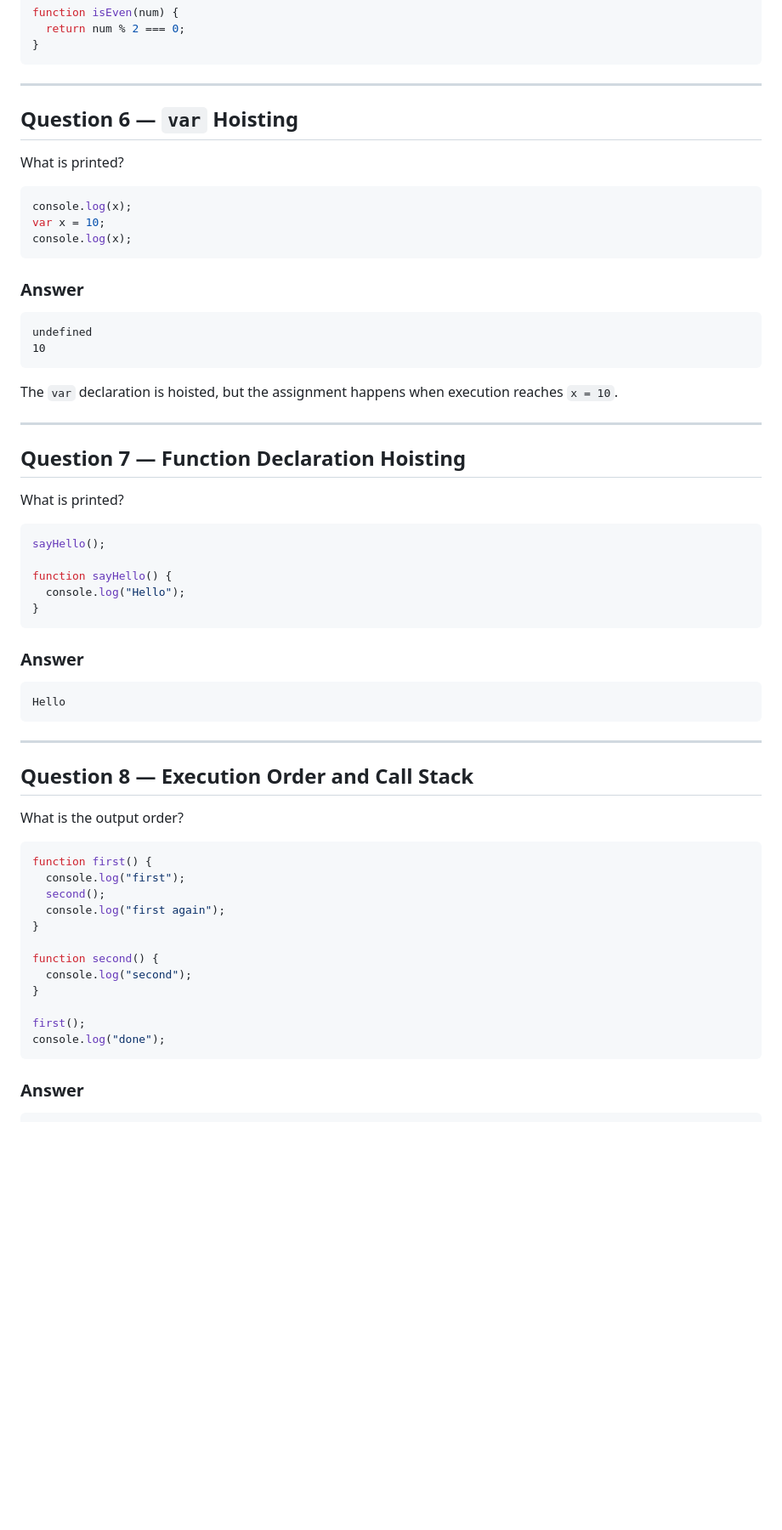
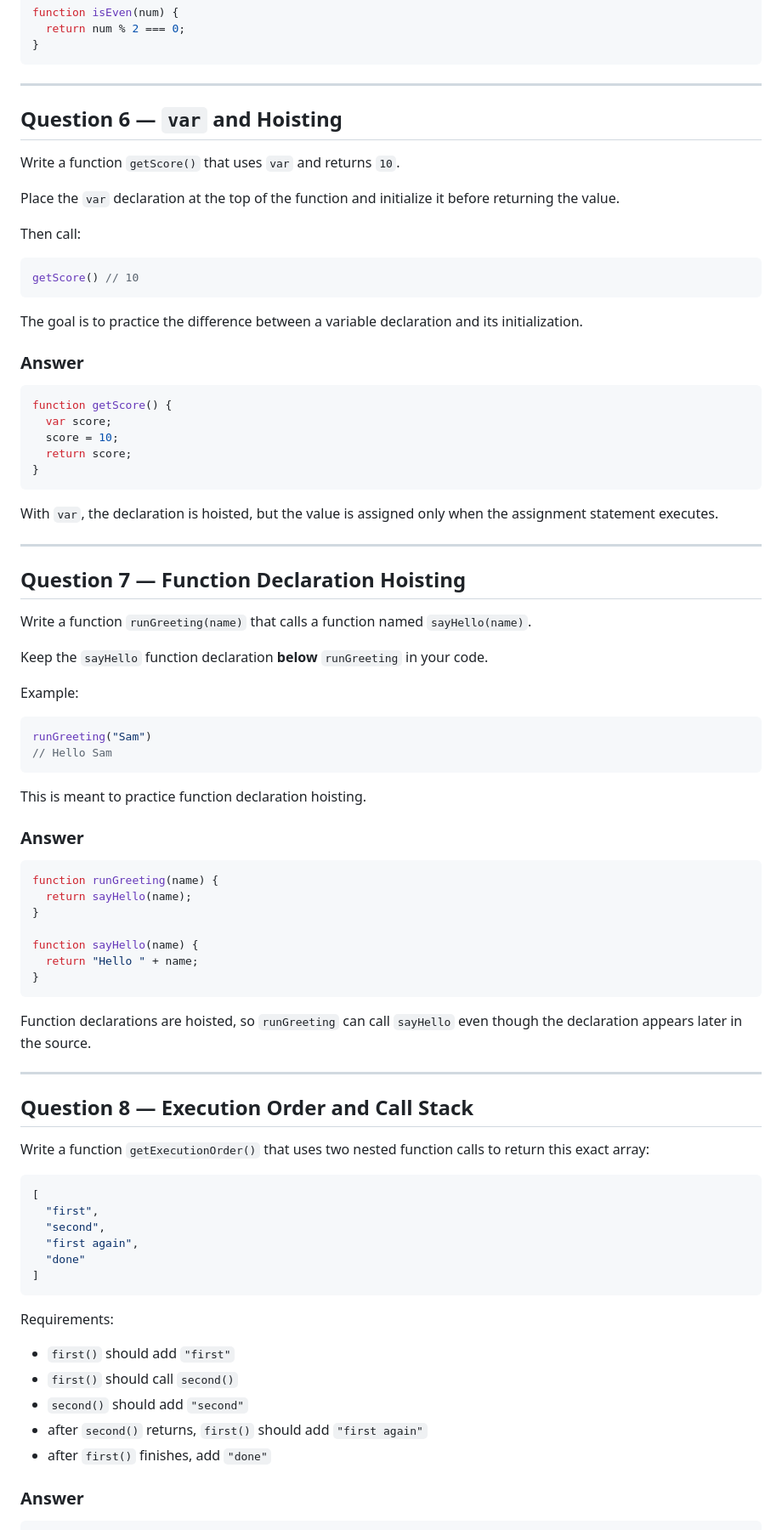
Before and after one commit to sanyam2509-tech/Js-practice-ques-term1, a Markdown page: practice-01.md, the part around one of its changes. Shown at 85% size. Rendered like a GitHub page; blank space fills up the shorter version.

Commit message:
Replace output-prediction questions with coding tasks

````diff
--- a/practice-01.md
+++ b/practice-01.md
@@ -109,65 +129,85 @@ function isEven(num) {
 
 ---
 
-## Question 6 — `var` Hoisting
+## Question 6 — `var` and Hoisting
 
-What is printed?
+Write a function `getScore()` that uses `var` and returns `10`.
+
+Place the `var` declaration at the top of the function and initialize it before returning the value.
+
+Then call:
 
 ```js
-console.log(x);
-var x = 10;
-console.log(x);
+getScore() // 10
 ```
+
+The goal is to practice the difference between a variable declaration and its initialization.
 
 ### Answer
 
-```text
-undefined
-10
+```js
+function getScore() {
+  var score;
+  score = 10;
+  return score;
+}
 ```
 
-The `var` declaration is hoisted, but the assignment happens when execution reaches `x = 10`.
+With `var`, the declaration is hoisted, but the value is assigned only when the assignment statement executes.
 
 ---
 
 ## Question 7 — Function Declaration Hoisting
 
-What is printed?
+Write a function `runGreeting(name)` that calls a function named `sayHello(name)`.
+
+Keep the `sayHello` function declaration **below** `runGreeting` in your code.
+
+Example:
 
 ```js
-sayHello();
+runGreeting("Sam")
+// Hello Sam
+```
 
-function sayHello() {
-  console.log("Hello");
+This is meant to practice function declaration hoisting.
+
+### Answer
+
+```js
+function runGreeting(name) {
+  return sayHello(name);
+}
+
+function sayHello(name) {
+  return "Hello " + name;
 }
 ```
 
-### Answer
-
-```text
-Hello
-```
+Function declarations are hoisted, so `runGreeting` can call `sayHello` even though the declaration appears later in the source.
 
 ---
 
 ## Question 8 — Execution Order and Call Stack
 
-What is the output order?
+Write a function `getExecutionOrder()` that uses two nested function calls to return this exact array:
 
 ```js
-function first() {
-  console.log("first");
-  second();
-  console.log("first again");
-}
+[
+  "first",
+  "second",
+  "first again",
+  "done"
+]
+```
 
-function second() {
-  console.log("second");
-}
+Requirements:
 
-first();
-console.log("done");
-```
+- `first()` should add `"first"`
+- `first()` should call `second()`
+- `second()` should add `"second"`
+- after `second()` returns, `first()` should add `"first again"`
+- after `first()` finishes, add `"done"`
 
 ### Answer
 
````
Also changed, not shown: other parts of practice-01.md (+78 -39 lines).
